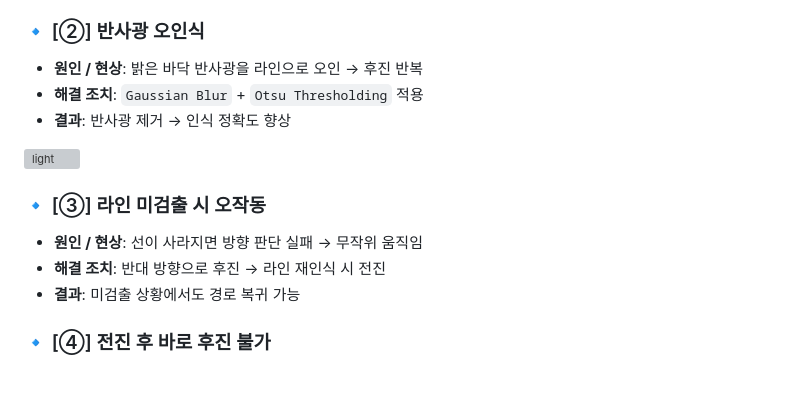
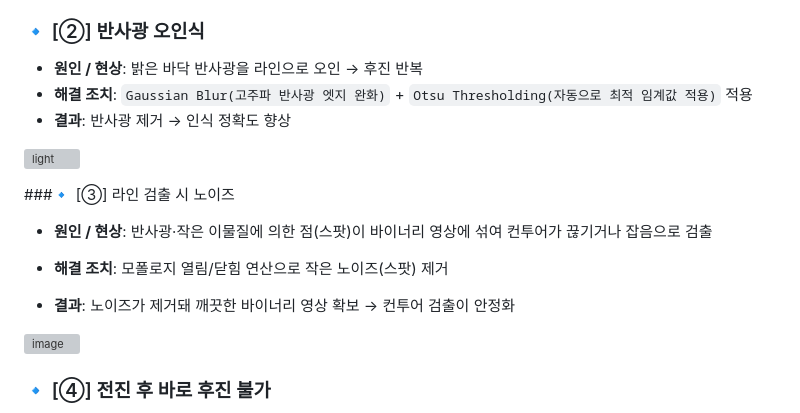
Before and after one commit to RCCAR123/RCCAR_DRIVING, a Markdown page: README.md, the part around the change. Rendered like a GitHub page; blank space fills up the shorter version; grey boxes are pictures that could not be loaded.

```diff
--- a/README.md
+++ b/README.md
@@ -398,18 +398,22 @@ Imgur: GIF 기반 시각 자료 업로드 및 README 연동
 ### 🔹 [②] 반사광 오인식
 
 - **원인 / 현상**: 밝은 바닥 반사광을 라인으로 오인 → 후진 반복
-- **해결 조치**: `Gaussian Blur` + `Otsu Thresholding` 적용
+- **해결 조치**: `Gaussian Blur(고주파 반사광 엣지 완화)` + `Otsu Thresholding(자동으로 최적 임계값 적용)` 적용
 - **결과**: 반사광 제거 → 인식 정확도 향상
 
 ![light](https://github.com/user-attachments/assets/b13aef01-f7f9-4a11-a9ca-50302dfa0b03)
 
 
 
-### 🔹 [③] 라인 미검출 시 오작동
+###🔹 [③] 라인 검출 시 노이즈
+- **원인 / 현상**: 반사광·작은 이물질에 의한 점(스팟)이 바이너리 영상에 섞여 컨투어가 끊기거나 잡음으로 검출
 
-- **원인 / 현상**: 선이 사라지면 방향 판단 실패 → 무작위 움직임
-- **해결 조치**: 반대 방향으로 후진 → 라인 재인식 시 전진
-- **결과**: 미검출 상황에서도 경로 복귀 가능
+- **해결 조치**: 모폴로지 열림/닫힘 연산으로 작은 노이즈(스팟) 제거
+
+- **결과**: 노이즈가 제거돼 깨끗한 바이너리 영상 확보 → 컨투어 검출이 안정화
+
+![image](https://github.com/user-attachments/assets/32fc1695-ad4c-4be9-bfbc-d986b71fcbb4)
+
 
 
 ### 🔹 [④] 전진 후 바로 후진 불가
```
